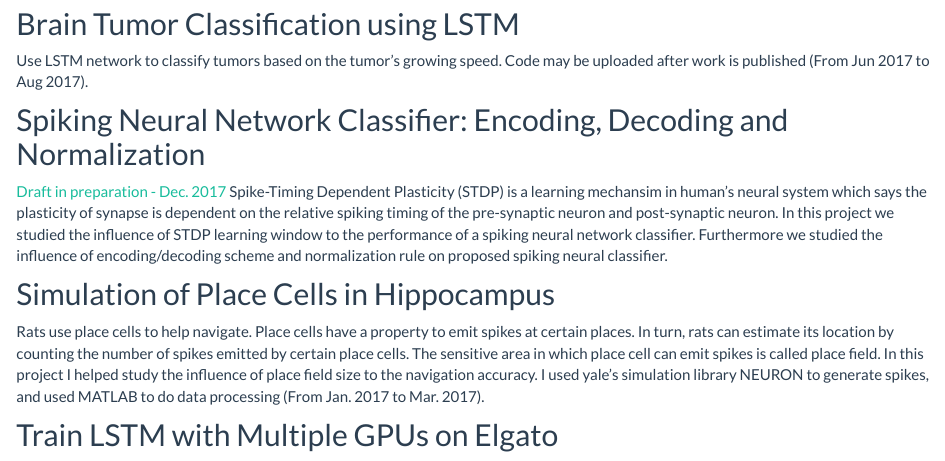
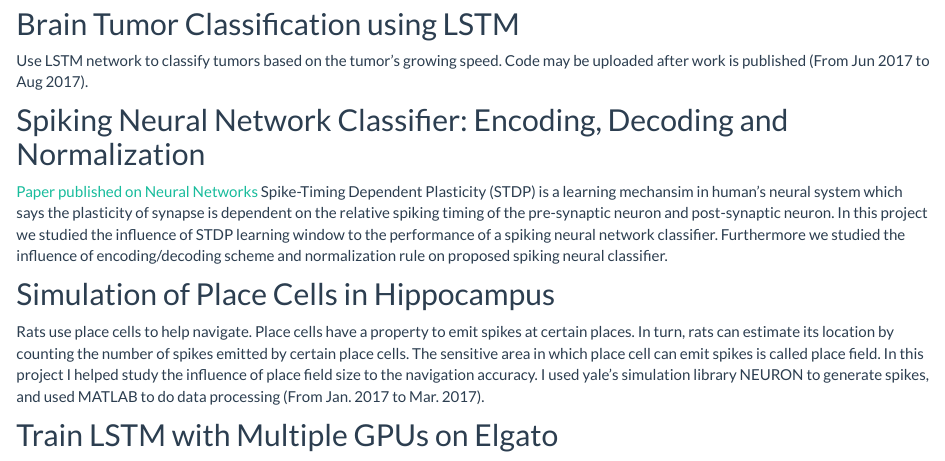
Before and after one commit to zhengzhongliang/zhengzhongliang.github.io, an R Markdown document (projects.Rmd): the page in a window 1100 px wide, from 260 px down. Rendered offline with R 4.5, knitr and Pandoc, with nearby package versions.

Commit message:
Update projects.Rmd

```diff
--- a/projects.Rmd
+++ b/projects.Rmd
@@ -9,7 +9,7 @@ LSTM can be used for text prediction. However, little work as been done about th
 Use LSTM network to classify tumors based on the tumor's growing speed. Code may be uploaded after work is published (From Jun 2017 to Aug 2017).
 
 ## Spiking Neural Network Classifier: Encoding, Decoding and Normalization
-[Draft in preparation - Dec. 2017](https://www.sciencedirect.com/science/article/pii/S0893608018302508)
+[Paper published on Neural Networks](https://www.sciencedirect.com/science/article/pii/S0893608018302508)
 Spike-Timing Dependent Plasticity (STDP) is a learning mechansim in human's neural system which says the plasticity of synapse is dependent on the relative spiking timing of the pre-synaptic neuron and post-synaptic neuron. In this project we studied the influence of STDP learning window to the performance of a spiking neural network classifier. Furthermore we studied the influence of encoding/decoding scheme and normalization rule on proposed spiking neural classifier.
 
 ## Simulation of Place Cells in Hippocampus
```
